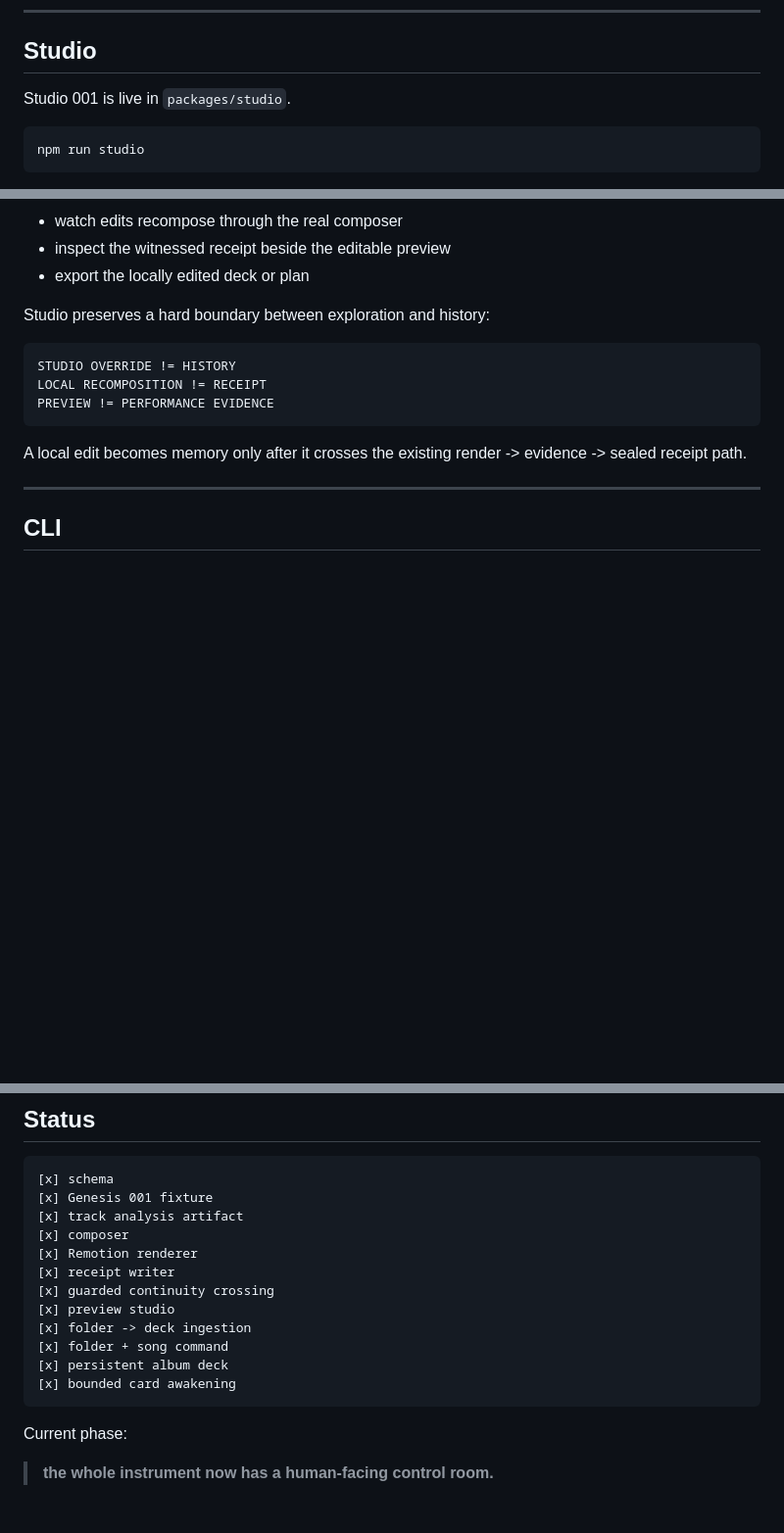
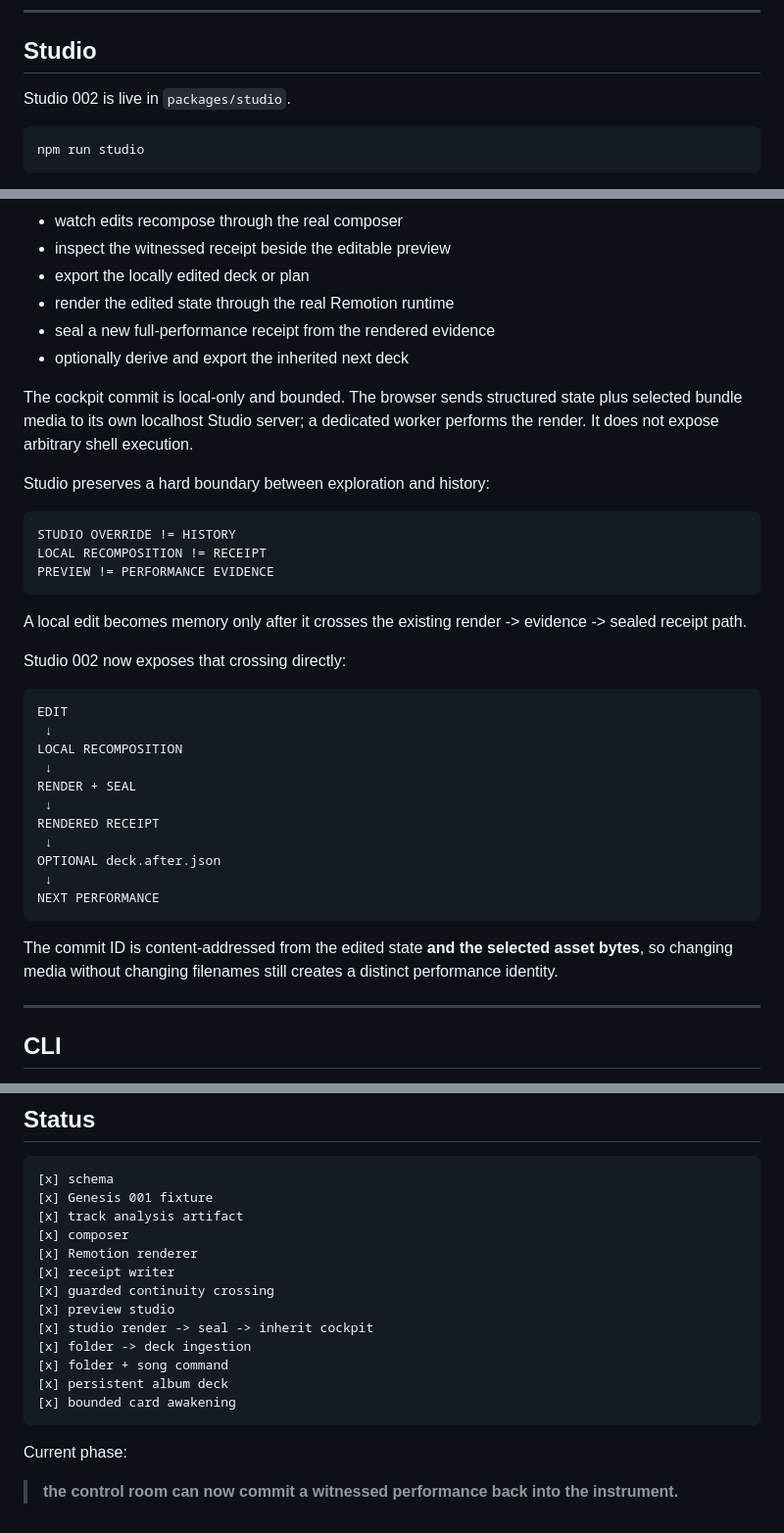
Before and after one commit to the-static-collective/playdeck, a Markdown page: README.md, 3 parts joined by grey strips. Shown at 98% size. GitHub-like rendering; blank space fills up the shorter version.

Commit message:
Status: Studio can commit witnessed performances

```diff
--- a/README.md
+++ b/README.md
@@ -510,7 +510,7 @@ The plan survives the renderer.
 
 ## Studio
 
-Studio 001 is live in `packages/studio`.
+Studio 002 is live in `packages/studio`.
 
 ~~~bash
 npm run studio
@@ -531,6 +531,11 @@ A human can:
 - watch edits recompose through the real composer
 - inspect the witnessed receipt beside the editable preview
 - export the locally edited deck or plan
+- render the edited state through the real Remotion runtime
+- seal a new full-performance receipt from the rendered evidence
+- optionally derive and export the inherited next deck
+
+The cockpit commit is local-only and bounded. The browser sends structured state plus selected bundle media to its own localhost Studio server; a dedicated worker performs the render. It does not expose arbitrary shell execution.
 
 Studio preserves a hard boundary between exploration and history:
 
@@ -541,6 +546,24 @@ PREVIEW != PERFORMANCE EVIDENCE
 ~~~
 
 A local edit becomes memory only after it crosses the existing render -> evidence -> sealed receipt path.
+
+Studio 002 now exposes that crossing directly:
+
+~~~text
+EDIT
+ ↓
+LOCAL RECOMPOSITION
+ ↓
+RENDER + SEAL
+ ↓
+RENDERED RECEIPT
+ ↓
+OPTIONAL deck.after.json
+ ↓
+NEXT PERFORMANCE
+~~~
+
+The commit ID is content-addressed from the edited state **and the selected asset bytes**, so changing media without changing filenames still creates a distinct performance identity.
 
 ---
 
@@ -665,6 +688,7 @@ That was enough reason to make a repository.
 [x] receipt writer
 [x] guarded continuity crossing
 [x] preview studio
+[x] studio render -> seal -> inherit cockpit
 [x] folder -> deck ingestion
 [x] folder + song command
 [x] persistent album deck
@@ -673,4 +697,4 @@ That was enough reason to make a repository.
 
 Current phase:
 
-> **the whole instrument now has a human-facing control room.**
+> **the control room can now commit a witnessed performance back into the instrument.**
```
